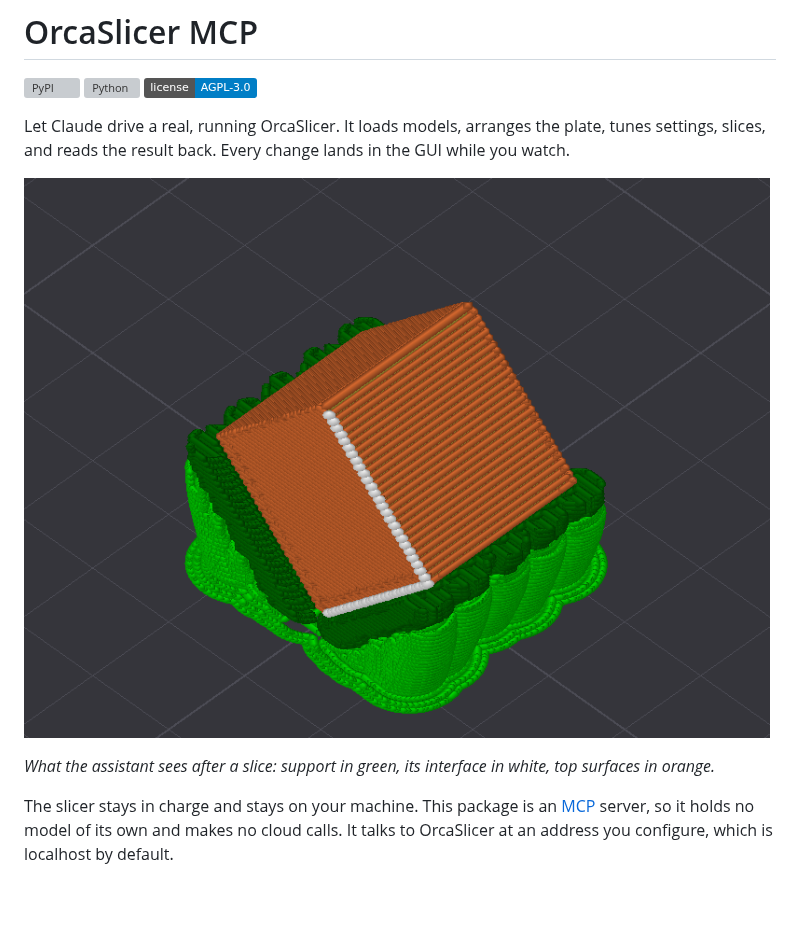
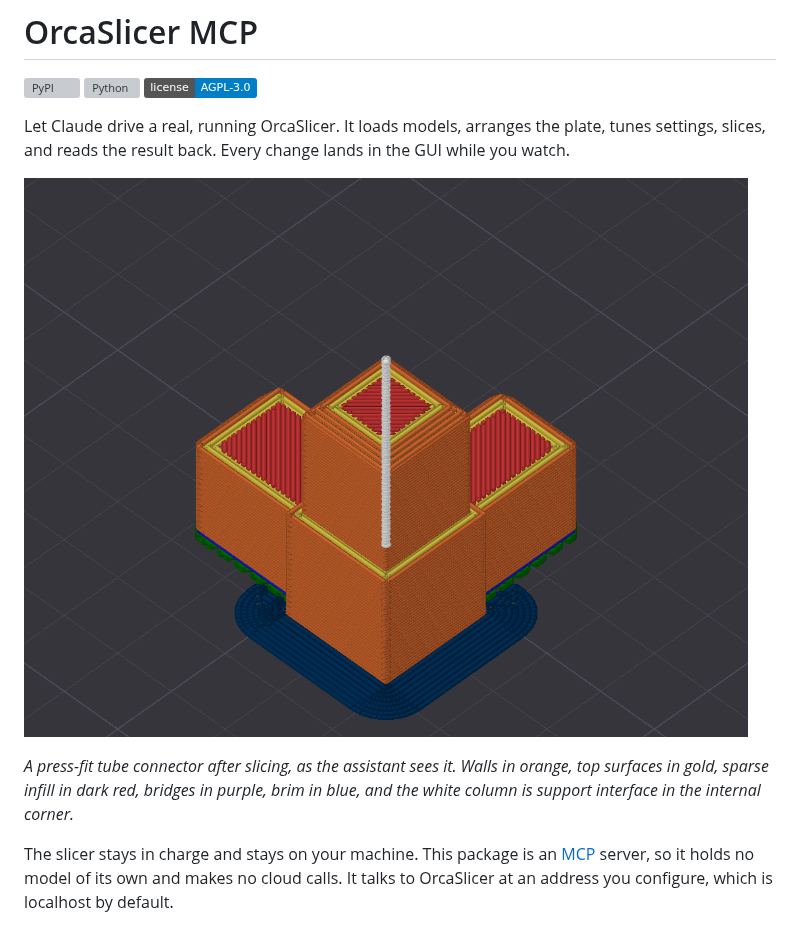
Before and after one commit to MaxEllis/orcaslicer-mcp, a Markdown page: README.md, the part around one of its changes. Rendered like a GitHub page; pictures changed too: docs/images/conn-preview.png (added), docs/images/preview-support.png (deleted); badges without logos; blank space fills up the shorter version; grey boxes are pictures that could not be loaded.

```diff
--- a/README.md
+++ b/README.md
@@ -6,9 +6,9 @@
 
 Let Claude drive a real, running OrcaSlicer. It loads models, arranges the plate, tunes settings, slices, and reads the result back. Every change lands in the GUI while you watch.
 
-![A sliced plate with support, rendered by OrcaSlicer itself over the control API](docs/images/preview-support.png)
+![A sliced press-fit connector, rendered by OrcaSlicer itself over the control API](docs/images/conn-preview.png)
 
-*What the assistant sees after a slice: support in green, its interface in white, top surfaces in orange.*
+*A press-fit tube connector after slicing, as the assistant sees it. Walls in orange, top surfaces in gold, sparse infill in dark red, bridges in purple, brim in blue, and the white column is support interface in the internal corner.*
 
 The slicer stays in charge and stays on your machine. This package is an [MCP](https://modelcontextprotocol.io) server, so it holds no model of its own and makes no cloud calls. It talks to OrcaSlicer at an address you configure, which is localhost by default.
 
```
Also changed, not shown: other parts of README.md (+23 -1 lines), docs/images/conn-editor.png (added), docs/images/editor-plate.png (deleted).
